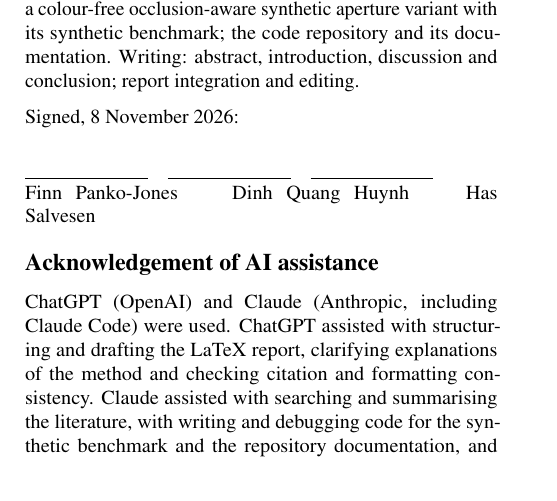
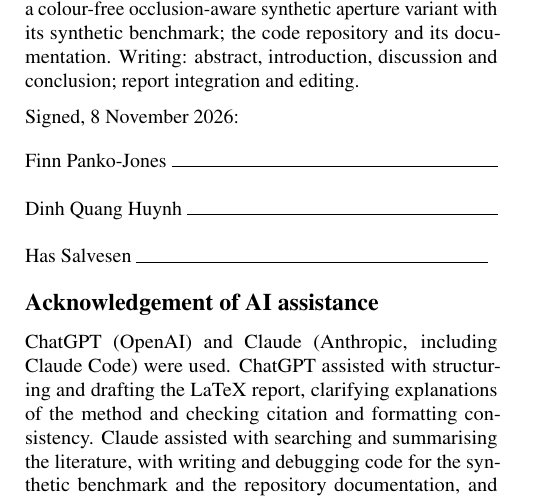
Before and after one commit to hdqquang1/AMME5710-Major-Project, a LaTeX paper (report/main.tex): part of page 10 of 10, cut so that both start at the same text. Compiled offline with pdfLaTeX.

Commit message:
Docs: update the report source and PDF with the signature rows

```diff
--- a/report/main.tex
+++ b/report/main.tex
@@ -71,9 +71,10 @@ Has Salvesen \qquad Finn Panko-Jones \qquad Dinh Quang Huynh\\
 \noindent\textbf{Finn Panko-Jones.} Implementation: the rail rig and the four captures; the depth-shift synthetic aperture prototype; the final pipeline (fruit-only registration, joint pose solve and consensus fusion); the baselines, ablations and evaluation scripts. Writing: Secs.~\ref{sec:method} and 5.\\[2pt]
 \textbf{Dinh Quang Huynh.} Implementation: SAM~3 fruit and foliage segmentation; red and green separation; the COLMAP background reconstruction. Benchmark data: the leaf-free photographs and the 25 grape labels. Writing: Sec.~\ref{sec:exp} and the figures.\\[2pt]
 \textbf{Has Salvesen.} Literature review and Sec.~2. Implementation: a colour-free occlusion-aware synthetic aperture variant with its synthetic benchmark; the code repository and its documentation. Writing: abstract, introduction, discussion and conclusion; report integration and editing.\\[6pt]
-\noindent Signed, 8 November 2026:\\[14pt]
-\underline{\hspace{0.26\linewidth}}\quad\underline{\hspace{0.26\linewidth}}\quad\underline{\hspace{0.26\linewidth}}\\
-\hspace{0.03\linewidth}Finn Panko-Jones\hspace{0.115\linewidth}Dinh Quang Huynh\hspace{0.12\linewidth}Has Salvesen
+\noindent Signed, 8 November 2026:\\[10pt]
+\noindent Finn Panko-Jones \hrulefill\hspace{0.02\linewidth}\\[12pt]
+\noindent Dinh Quang Huynh \hrulefill\hspace{0.02\linewidth}\\[12pt]
+\noindent Has Salvesen \hrulefill\hspace{0.02\linewidth}
 
 \section*{Acknowledgement of AI assistance}
 ChatGPT (OpenAI) and Claude (Anthropic, including Claude Code) were used. ChatGPT assisted with structuring and drafting the LaTeX report, clarifying explanations of the method and checking citation and formatting consistency. Claude assisted with searching and summarising the literature, with writing and debugging code for the synthetic benchmark and the repository documentation, and with editing the text for clarity and consistency. All captures, experiments, measurements, figures and conclusions were produced, run and verified by the authors, who are responsible for the content.
```
Also changed, not shown: report/report.pdf.
